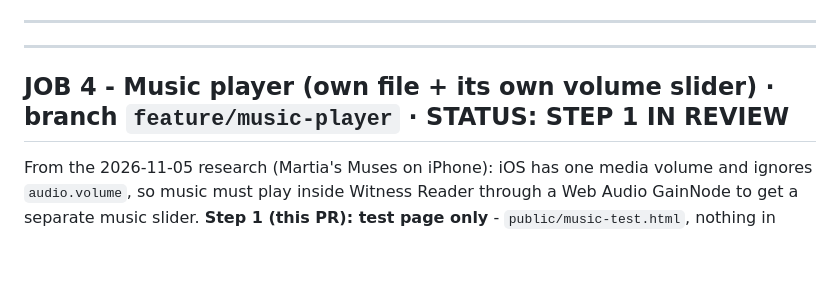
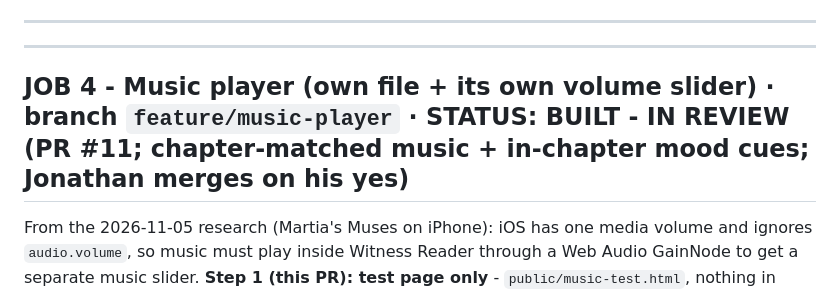
Before and after one commit to kinfolk-netizen/voice-reader-app, a Markdown page: docs/QUEUE.md, the part around the change. GitHub-like rendering; blank space fills up the shorter version.

Commit message:
QUEUE: Job 4 music player built, in review
Co-Authored-By: Claude Sonnet 5.5 <noreply@anthropic.com>
Claude-Session: https://claude.ai/code/session_01AKLAxE2BLcuVaz3H3qRoEu

```diff
--- a/docs/QUEUE.md
+++ b/docs/QUEUE.md
@@ -111,7 +111,7 @@ From the 2026-10-07 roll call (Jonathan, by ear).
 
 ---
 
-## JOB 4 - Music player (own file + its own volume slider)  ·  branch `feature/music-player`  ·  STATUS: STEP 1 IN REVIEW
+## JOB 4 - Music player (own file + its own volume slider)  ·  branch `feature/music-player`  ·  STATUS: BUILT - IN REVIEW (PR #11; chapter-matched music + in-chapter mood cues; Jonathan merges on his yes)
 From the 2026-11-05 research (Martia's Muses on iPhone): iOS has one media volume and ignores `audio.volume`,
 so music must play inside Witness Reader through a Web Audio GainNode to get a separate music slider.
 **Step 1 (this PR): test page only** - `public/music-test.html`, nothing in `index.html` changes.
```
